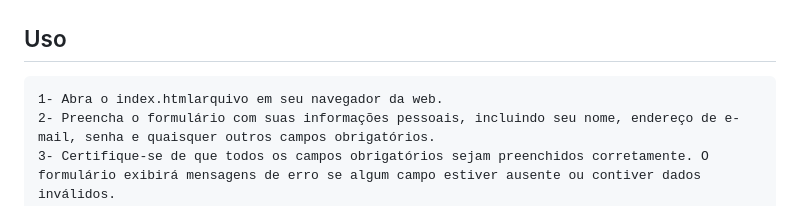
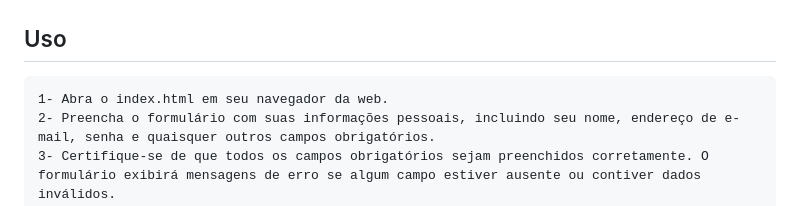
Before and after one commit to eugeniobr25/formulario-de-cadastro-lineage-2, a Markdown page: README.md, the part around the change. Drawn GitHub-style.

```diff
--- a/README.md
+++ b/README.md
@@ -13,7 +13,7 @@ Este é um formulário de registro simples construído usando HTML, CSS e JavaSc
     -Para executar o formulário de registro, você precisa de um navegador da Web compatível com HTML5, CSS3 e JavaScript.
 
 ## Uso
-    1- Abra o index.htmlarquivo em seu navegador da web.
+    1- Abra o index.html em seu navegador da web.
     2- Preencha o formulário com suas informações pessoais, incluindo seu nome, endereço de e-mail, senha e quaisquer outros campos obrigatórios.
     3- Certifique-se de que todos os campos obrigatórios sejam preenchidos corretamente. O formulário exibirá mensagens de erro se algum campo estiver ausente ou contiver dados inválidos.
     4- Depois que todos os campos estiverem preenchidos corretamente, clique no botão "Enviar" para enviar o formulário.
```
